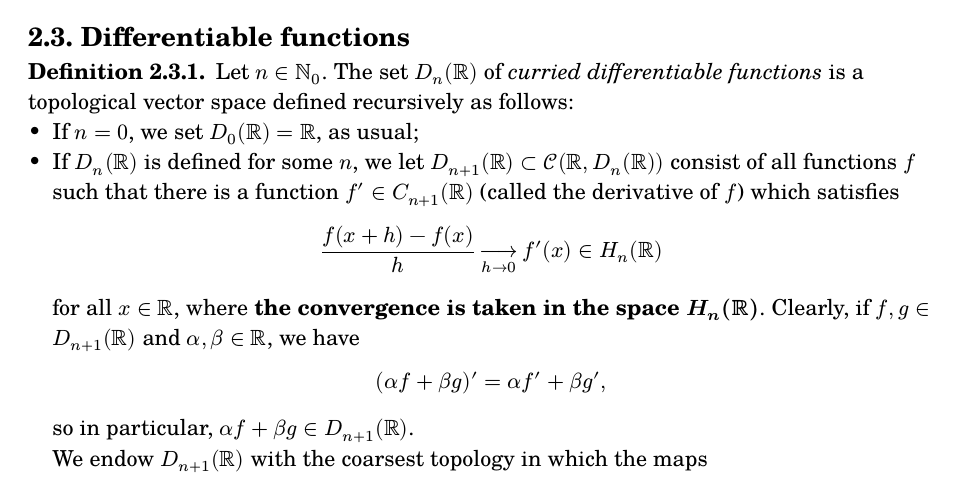
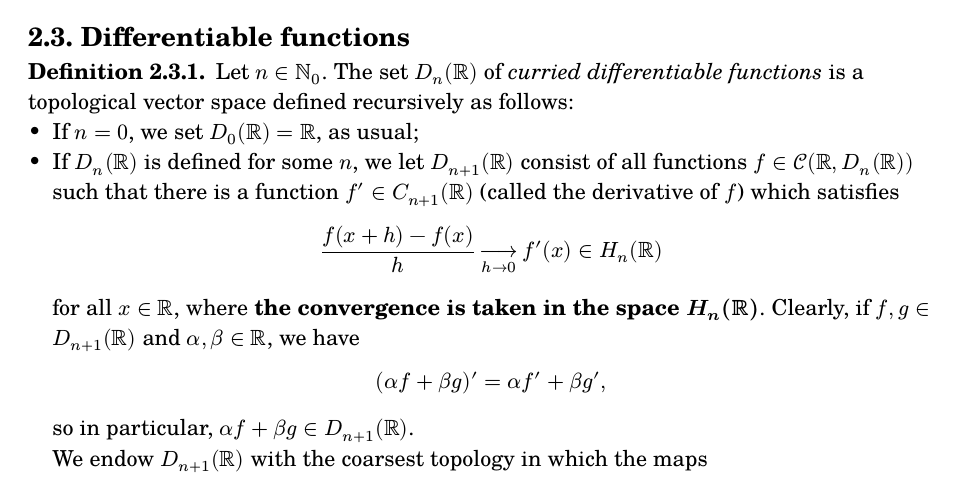
Before and after one commit to thornoar/curried-spaces, a Typst document (main.typ): part of page 5 of 9, cut so that both start at the same text. The pictures show the PDF file main.pdf that the author committed with the source.

Commit message:
14 Feb 2026 (Sat): 10:47

```diff
--- a/main.typ
+++ b/main.typ
@@ -234,7 +234,7 @@
 #def[
   Let $n in NN_0$. The set $D_n (RR)$ of _curried differentiable functions_ is a topological vector space defined recursively as follows:
   - If $n = 0$, we set $D_0 (RR) = RR$, as usual;
-  - If $D_n (RR)$ is defined for some $n$, we let $D_(n+1)(RR) subset CC(RR, D_n (RR))$ consist of all functions $f$ such that there is a function $f' in C_(n+1)(RR)$ (called the derivative of $f$) which satisfies
+  - If $D_n (RR)$ is defined for some $n$, we let $D_(n+1)(RR)$ consist of all functions $f in CC(RR, D_n (RR))$ such that there is a function $f' in C_(n+1)(RR)$ (called the derivative of $f$) which satisfies
     $
       (f(x + h) - f(x))/h st(h -> 0) f'(x) in H_n (RR)
     $
```
Also changed, not shown: main.pdf.
